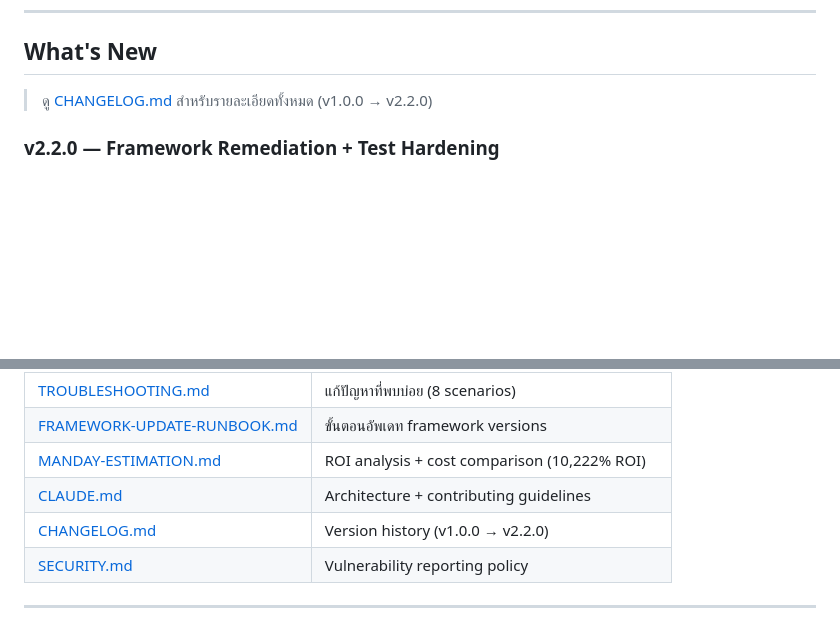
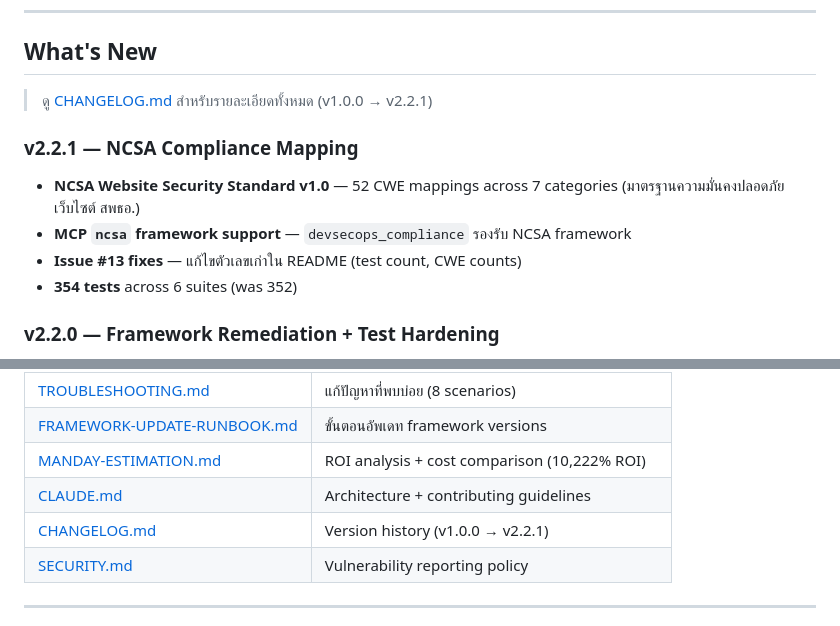
Before and after one commit to pitimon/devsecops-ai-team, a Markdown page: README.md, 2 parts joined by grey strips. Rendered like a GitHub page; blank space fills up the shorter version.

Commit message:
docs: add v2.2.1 to CHANGELOG and README What's New section

```diff
--- a/README.md
+++ b/README.md
@@ -37,7 +37,14 @@
 
 ## What's New
 
-> ดู [CHANGELOG.md](CHANGELOG.md) สำหรับรายละเอียดทั้งหมด (v1.0.0 → v2.2.0)
+> ดู [CHANGELOG.md](CHANGELOG.md) สำหรับรายละเอียดทั้งหมด (v1.0.0 → v2.2.1)
+
+### v2.2.1 — NCSA Compliance Mapping
+
+- **NCSA Website Security Standard v1.0** — 52 CWE mappings across 7 categories (มาตรฐานความมั่นคงปลอดภัยเว็บไซต์ สพธอ.)
+- **MCP `ncsa` framework support** — `devsecops_compliance` รองรับ NCSA framework
+- **Issue #13 fixes** — แก้ไขตัวเลขเก่าใน README (test count, CWE counts)
+- **354 tests** across 6 suites (was 352)
 
 ### v2.2.0 — Framework Remediation + Test Hardening
 
@@ -610,7 +617,7 @@ devsecops-ai-team/
 | [FRAMEWORK-UPDATE-RUNBOOK.md](docs/FRAMEWORK-UPDATE-RUNBOOK.md) | ขั้นตอนอัพเดท framework versions                   |
 | [MANDAY-ESTIMATION.md](docs/MANDAY-ESTIMATION.md)               | ROI analysis + cost comparison (10,222% ROI)       |
 | [CLAUDE.md](CLAUDE.md)                                          | Architecture + contributing guidelines             |
-| [CHANGELOG.md](CHANGELOG.md)                                    | Version history (v1.0.0 → v2.2.0)                  |
+| [CHANGELOG.md](CHANGELOG.md)                                    | Version history (v1.0.0 → v2.2.1)                  |
 | [SECURITY.md](SECURITY.md)                                      | Vulnerability reporting policy                     |
 
 ---
```
Also changed, not shown: CHANGELOG.md (+14 -0 lines).
